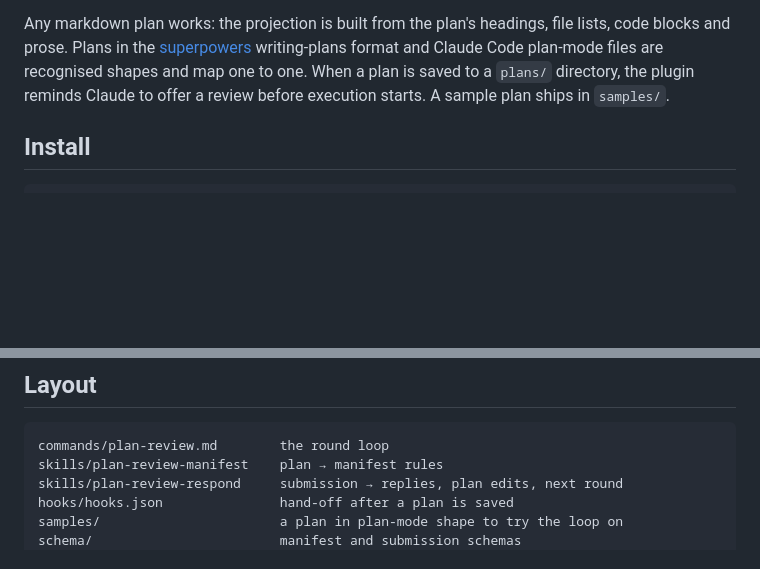
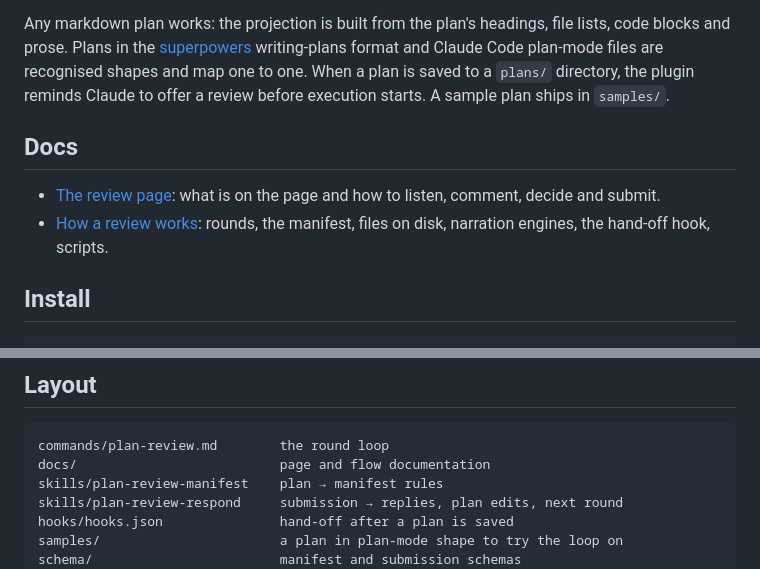
Before and after one commit to primestack-labs/plan-review, a Markdown page: README.md, 2 parts joined by grey strips. Rendered like a GitHub page; blank space fills up the shorter version.

Commit message:
docs: the review page and how a review works
Co-Authored-By: Claude Fable 5.1 <noreply@anthropic.com>

```diff
--- a/README.md
+++ b/README.md
@@ -5,6 +5,11 @@ Claude Code plugin: review an implementation plan in the browser instead of read
 `/plan-review path/to/plan.md` builds a reviewer's projection (goal, interfaces, decisions, UI mockups, risks; code and steps collapsed), narrates it paragraph by paragraph, opens the page, and waits. Approve or comment on each section, resolve the decisions, press Submit; Claude answers every comment, revises the plan, and opens the next round with changed sections badged.
 
 Any markdown plan works: the projection is built from the plan's headings, file lists, code blocks and prose. Plans in the [superpowers](https://github.com/obra/superpowers) writing-plans format and Claude Code plan-mode files are recognised shapes and map one to one. When a plan is saved to a `plans/` directory, the plugin reminds Claude to offer a review before execution starts. A sample plan ships in `samples/`.
+
+## Docs
+
+- [The review page](docs/page.md): what is on the page and how to listen, comment, decide and submit.
+- [How a review works](docs/flow.md): rounds, the manifest, files on disk, narration engines, the hand-off hook, scripts.
 
 ## Install
 
@@ -39,6 +44,7 @@ Check a voice after changing it or after a macOS upgrade (`say` falls back to th
 ## Layout
 
     commands/plan-review.md        the round loop
+    docs/                          page and flow documentation
     skills/plan-review-manifest    plan → manifest rules
     skills/plan-review-respond     submission → replies, plan edits, next round
     hooks/hooks.json               hand-off after a plan is saved
```
Also changed, not shown: docs/flow.md (added, +91 -0 lines), docs/page.md (added, +111 -0 lines).
